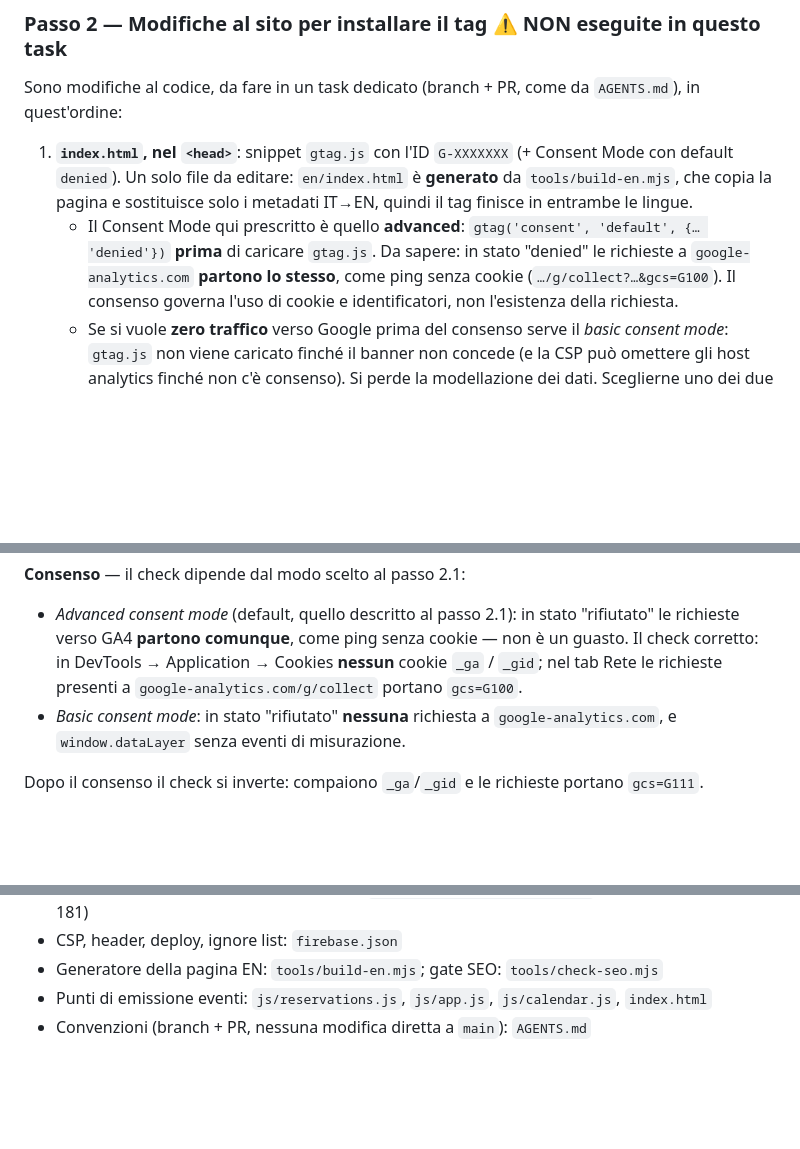
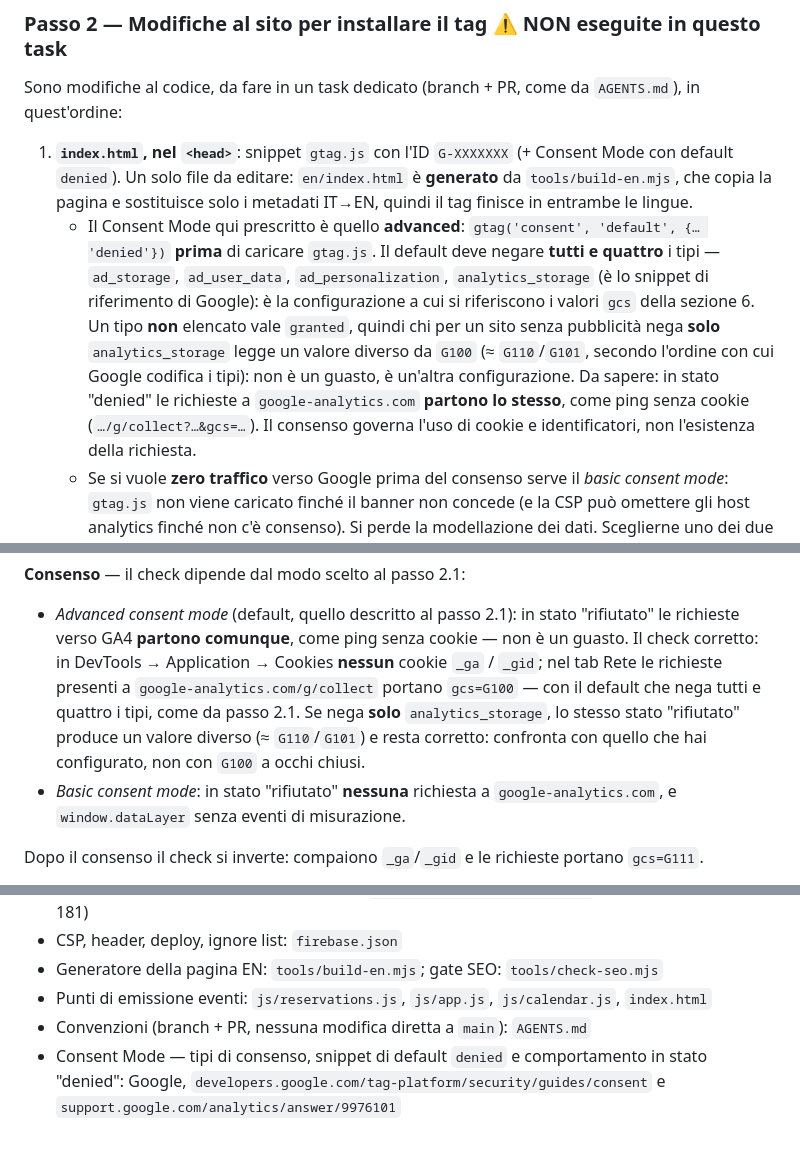
Before and after one commit to emaxgms/VillaST, a Markdown page: docs/analytics-fase-5.md, 3 parts joined by grey strips. Drawn GitHub-style; blank space fills up the shorter version.

Commit message:
docs(analytics): pinna i quattro tipi di consenso negati di default (gcs esatto)
Il valore gcs=G100 della sezione 6 vale solo con ad_storage, ad_user_data,
ad_personalization e analytics_storage tutti a denied; i tipi non elencati
valgono granted, quindi la variante solo-analytics legge un valore diverso.
Fonte: developers.google.com/tag-platform/security/guides/consent.

```diff
--- a/docs/analytics-fase-5.md
+++ b/docs/analytics-fase-5.md
@@ -152,8 +152,14 @@ quest'ordine:
    `tools/build-en.mjs`, che copia la pagina e sostituisce solo i metadati IT→EN, quindi il tag
    finisce in entrambe le lingue.
    - Il Consent Mode qui prescritto è quello **advanced**: `gtag('consent', 'default', {… 'denied'})`
-     **prima** di caricare `gtag.js`. Da sapere: in stato "denied" le richieste a
-     `google-analytics.com` **partono lo stesso**, come ping senza cookie (`…/g/collect?…&gcs=G100`).
+     **prima** di caricare `gtag.js`. Il default deve negare **tutti e quattro** i tipi —
+     `ad_storage`, `ad_user_data`, `ad_personalization`, `analytics_storage` (è lo snippet di
+     riferimento di Google): è la configurazione a cui si riferiscono i valori `gcs` della
+     sezione 6. Un tipo **non** elencato vale `granted`, quindi chi per un sito senza pubblicità
+     nega **solo** `analytics_storage` legge un valore diverso da `G100` (≈ `G110`/`G101`, secondo
+     l'ordine con cui Google codifica i tipi): non è un guasto, è un'altra configurazione.
+     Da sapere: in stato "denied" le richieste a
+     `google-analytics.com` **partono lo stesso**, come ping senza cookie (`…/g/collect?…&gcs=…`).
      Il consenso governa l'uso di cookie e identificatori, non l'esistenza della richiesta.
    - Se si vuole **zero traffico** verso Google prima del consenso serve il *basic consent mode*:
      `gtag.js` non viene caricato finché il banner non concede (e la CSP può omettere gli host
@@ -273,7 +279,10 @@ scrollato l'hero.
 - *Advanced consent mode* (default, quello descritto al passo 2.1): in stato "rifiutato" le
   richieste verso GA4 **partono comunque**, come ping senza cookie — non è un guasto. Il check
   corretto: in DevTools → Application → Cookies **nessun** cookie `_ga` / `_gid`; nel tab Rete le
-  richieste presenti a `google-analytics.com/g/collect` portano `gcs=G100`.
+  richieste presenti a `google-analytics.com/g/collect` portano `gcs=G100` — con il default che nega
+  tutti e quattro i tipi, come da passo 2.1. Se nega **solo** `analytics_storage`, lo stesso stato
+  "rifiutato" produce un valore diverso (≈ `G110`/`G101`) e resta corretto: confronta con quello che
+  hai configurato, non con `G100` a occhi chiusi.
 - *Basic consent mode*: in stato "rifiutato" **nessuna** richiesta a `google-analytics.com`, e
   `window.dataLayer` senza eventi di misurazione.
 
@@ -330,3 +339,6 @@ collegata, e il report "Search Console" si popola entro 48 h.
 - Generatore della pagina EN: `tools/build-en.mjs`; gate SEO: `tools/check-seo.mjs`
 - Punti di emissione eventi: `js/reservations.js`, `js/app.js`, `js/calendar.js`, `index.html`
 - Convenzioni (branch + PR, nessuna modifica diretta a `main`): `AGENTS.md`
+- Consent Mode — tipi di consenso, snippet di default `denied` e comportamento in stato "denied":
+  Google, `developers.google.com/tag-platform/security/guides/consent` e
+  `support.google.com/analytics/answer/9976101`
```
